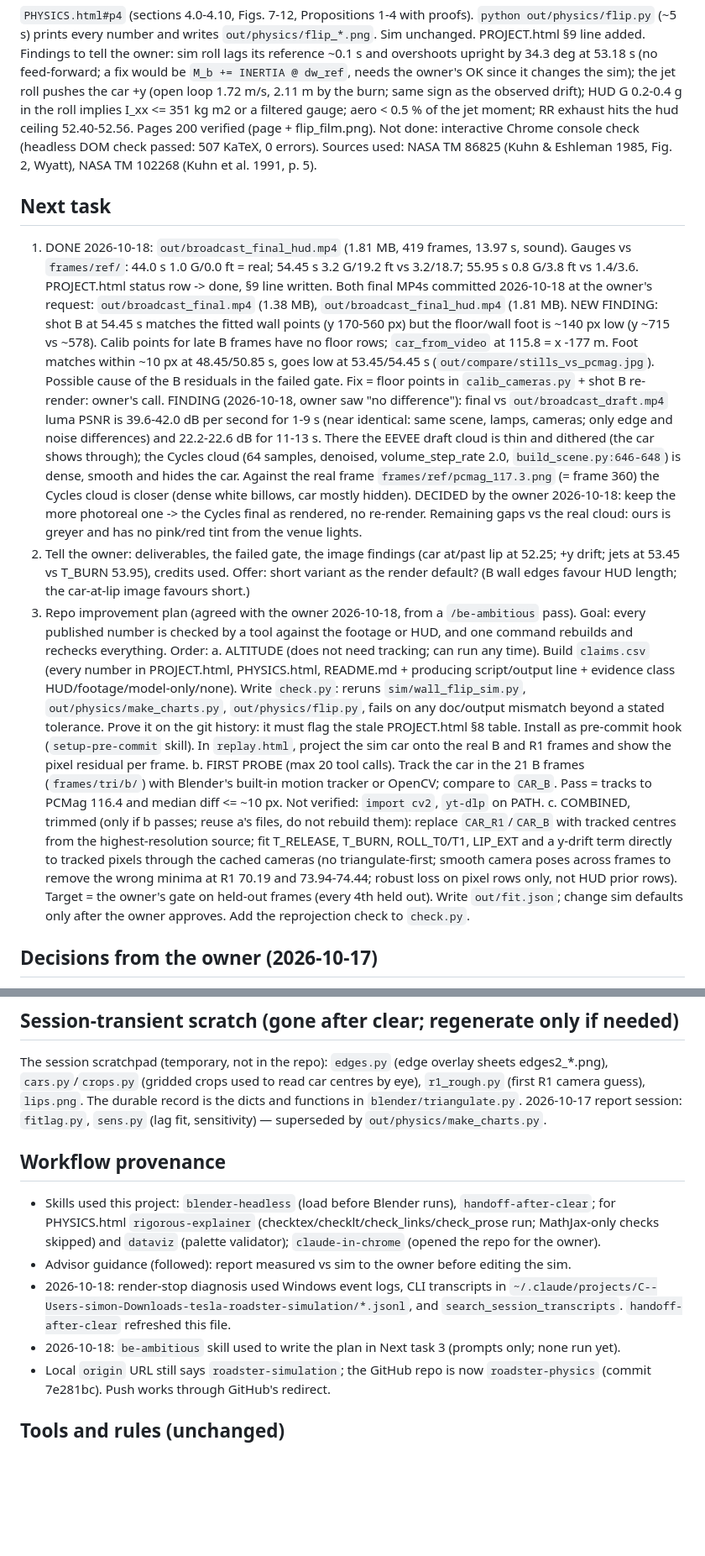
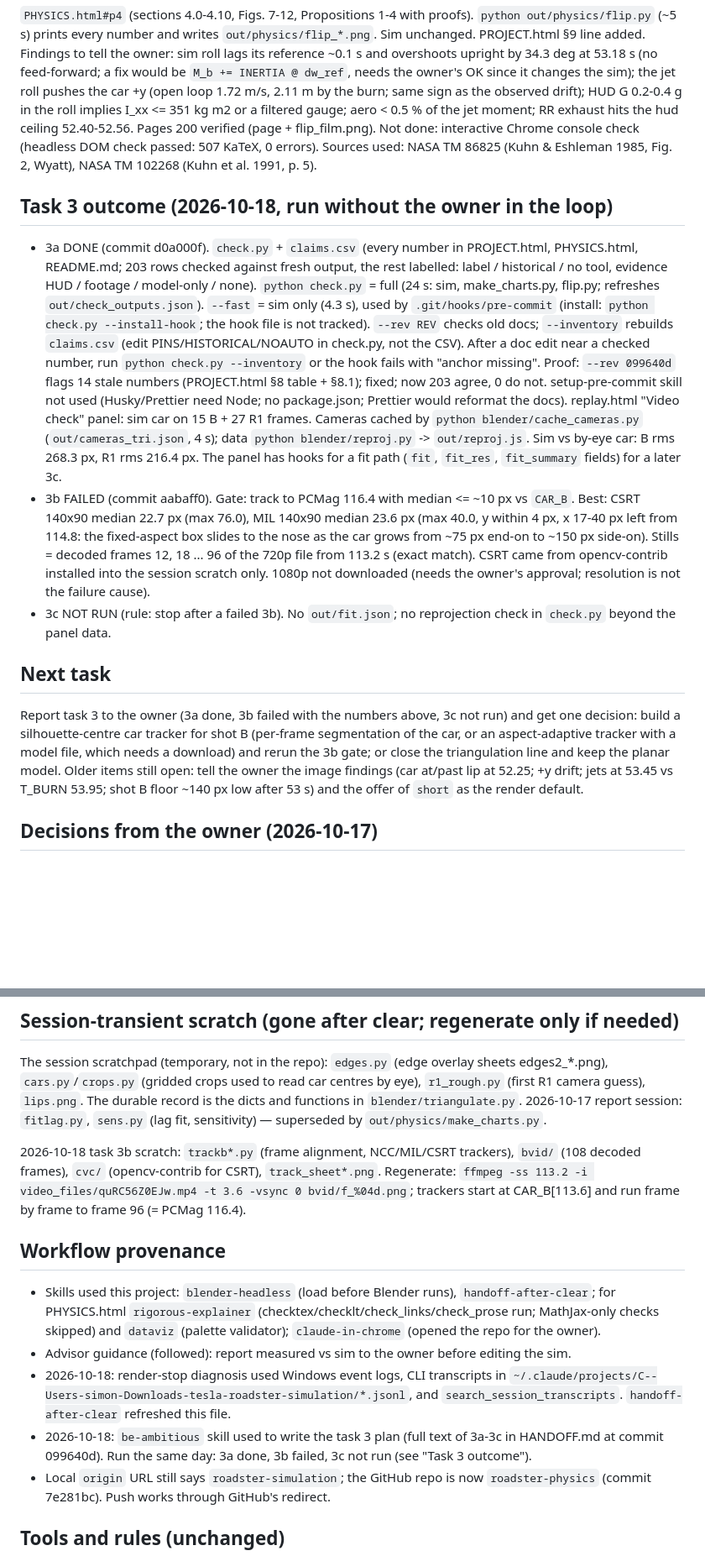
Before and after one commit to az9713/roadster-physics, a Markdown page: HANDOFF.md, 2 parts joined by grey strips. Shown at 84% size. Drawn GitHub-style; blank space fills up the shorter version.

Commit message:
HANDOFF: task 3 outcome (3a done, 3b failed, 3c not run); next task
Co-Authored-By: Claude Opus 5.5 <noreply@anthropic.com>

```diff
--- a/HANDOFF.md
+++ b/HANDOFF.md
@@ -94,42 +94,31 @@ implies I_xx <= 351 kg m2 or a filtered gauge; aero < 0.5 % of the jet moment; R
 Pages 200 verified (page + flip_film.png). Not done: interactive Chrome console check (headless DOM check passed: 507 KaTeX, 0 errors).
 Sources used: NASA TM 86825 (Kuhn & Eshleman 1985, Fig. 2, Wyatt), NASA TM 102268 (Kuhn et al. 1991, p. 5).
 
+## Task 3 outcome (2026-10-18, run without the owner in the loop)
+- 3a DONE (commit d0a000f). `check.py` + `claims.csv` (every number in PROJECT.html, PHYSICS.html, README.md; 203 rows
+  checked against fresh output, the rest labelled: label / historical / no tool, evidence HUD / footage / model-only / none).
+  `python check.py` = full (24 s: sim, make_charts.py, flip.py; refreshes `out/check_outputs.json`). `--fast` = sim only
+  (4.3 s), used by `.git/hooks/pre-commit` (install: `python check.py --install-hook`; the hook file is not tracked).
+  `--rev REV` checks old docs; `--inventory` rebuilds `claims.csv` (edit PINS/HISTORICAL/NOAUTO in check.py, not the CSV).
+  After a doc edit near a checked number, run `python check.py --inventory` or the hook fails with "anchor missing".
+  Proof: `--rev 099640d` flags 14 stale numbers (PROJECT.html §8 table + §8.1); fixed; now 203 agree, 0 do not.
+  setup-pre-commit skill not used (Husky/Prettier need Node; no package.json; Prettier would reformat the docs).
+  replay.html "Video check" panel: sim car on 15 B + 27 R1 frames. Cameras cached by `python blender/cache_cameras.py`
+  (`out/cameras_tri.json`, 4 s); data `python blender/reproj.py` -> `out/reproj.js`. Sim vs by-eye car: B rms 268.3 px,
+  R1 rms 216.4 px. The panel has hooks for a fit path (`fit`, `fit_res`, `fit_summary` fields) for a later 3c.
+- 3b FAILED (commit aabaff0). Gate: track to PCMag 116.4 with median <= ~10 px vs `CAR_B`. Best: CSRT 140x90 median
+  22.7 px (max 76.0), MIL 140x90 median 23.6 px (max 40.0, y within 4 px, x 17-40 px left from 114.8: the fixed-aspect
+  box slides to the nose as the car grows from ~75 px end-on to ~150 px side-on). Stills = decoded frames 12, 18 ... 96
+  of the 720p file from 113.2 s (exact match). CSRT came from opencv-contrib installed into the session scratch only.
+  1080p not downloaded (needs the owner's approval; resolution is not the failure cause).
+- 3c NOT RUN (rule: stop after a failed 3b). No `out/fit.json`; no reprojection check in `check.py` beyond the panel data.
+
 ## Next task
-1. DONE 2026-10-18: `out/broadcast_final_hud.mp4` (1.81 MB, 419 frames, 13.97 s, sound). Gauges vs `frames/ref/`:
-   44.0 s 1.0 G/0.0 ft = real; 54.45 s 3.2 G/19.2 ft vs 3.2/18.7; 55.95 s 0.8 G/3.8 ft vs 1.4/3.6. PROJECT.html status row
-   -> done, §9 line written. Both final MP4s committed 2026-10-18 at the owner's request: `out/broadcast_final.mp4` (1.38 MB),
-   `out/broadcast_final_hud.mp4` (1.81 MB).
-   NEW FINDING: shot B at 54.45 s matches the fitted wall points (y 170-560 px) but the floor/wall foot is ~140 px low
-   (y ~715 vs ~578). Calib points for late B frames have no floor rows; `car_from_video` at 115.8 = x -177 m. Foot
-   matches within ~10 px at 48.45/50.85 s, goes low at 53.45/54.45 s (`out/compare/stills_vs_pcmag.jpg`). Possible
-   cause of the B residuals in the failed gate. Fix = floor points in `calib_cameras.py` + shot B re-render: owner's call.
-   FINDING (2026-10-18, owner saw "no difference"): final vs `out/broadcast_draft.mp4` luma PSNR is 39.6-42.0 dB per
-   second for 1-9 s (near identical: same scene, lamps, cameras; only edge and noise differences) and 22.2-22.6 dB for
-   11-13 s. There the EEVEE draft cloud is thin and dithered (the car shows through); the Cycles cloud (64 samples,
-   denoised, volume_step_rate 2.0, `build_scene.py:646-648`) is dense, smooth and hides the car. Against the real
-   frame `frames/ref/pcmag_117.3.png` (= frame 360) the Cycles cloud is closer (dense white billows, car mostly hidden).
-   DECIDED by the owner 2026-10-18: keep the more photoreal one -> the Cycles final as rendered, no re-render.
-   Remaining gaps vs the real cloud: ours is greyer and has no pink/red tint from the venue lights.
-2. Tell the owner: deliverables, the failed gate, the image findings (car at/past lip at 52.25; +y drift; jets at 53.45
-   vs T_BURN 53.95), credits used. Offer: short variant as the render default? (B wall edges favour HUD length; the
-   car-at-lip image favours short.)
-3. Repo improvement plan (agreed with the owner 2026-10-18, from a `/be-ambitious` pass). Goal: every published number
-   is checked by a tool against the footage or HUD, and one command rebuilds and rechecks everything. Order:
-   a. ALTITUDE (does not need tracking; can run any time). Build `claims.csv` (every number in PROJECT.html,
-      PHYSICS.html, README.md + producing script/output line + evidence class HUD/footage/model-only/none). Write
-      `check.py`: reruns `sim/wall_flip_sim.py`, `out/physics/make_charts.py`, `out/physics/flip.py`, fails on any
-      doc/output mismatch beyond a stated tolerance. Prove it on the git history: it must flag the stale PROJECT.html
-      §8 table. Install as pre-commit hook (`setup-pre-commit` skill). In `replay.html`, project the sim car onto the
-      real B and R1 frames and show the pixel residual per frame.
-   b. FIRST PROBE (max 20 tool calls). Track the car in the 21 B frames (`frames/tri/b/`) with Blender's built-in
-      motion tracker or OpenCV; compare to `CAR_B`. Pass = tracks to PCMag 116.4 and median diff <= ~10 px.
-      Not verified: `import cv2`, `yt-dlp` on PATH.
-   c. COMBINED, trimmed (only if b passes; reuse a's files, do not rebuild them): replace `CAR_R1`/`CAR_B` with tracked
-      centres from the highest-resolution source; fit T_RELEASE, T_BURN, ROLL_T0/T1, LIP_EXT and a y-drift term directly
-      to tracked pixels through the cached cameras (no triangulate-first; smooth camera poses across frames to remove
-      the wrong minima at R1 70.19 and 73.94-74.44; robust loss on pixel rows only, not HUD prior rows). Target = the
-      owner's gate on held-out frames (every 4th held out). Write `out/fit.json`; change sim defaults only after the
-      owner approves. Add the reprojection check to `check.py`.
+Report task 3 to the owner (3a done, 3b failed with the numbers above, 3c not run) and get one decision: build a
+silhouette-centre car tracker for shot B (per-frame segmentation of the car, or an aspect-adaptive tracker with a model
+file, which needs a download) and rerun the 3b gate; or close the triangulation line and keep the planar model.
+Older items still open: tell the owner the image findings (car at/past lip at 52.25; +y drift; jets at 53.45 vs T_BURN
+53.95; shot B floor ~140 px low after 53 s) and the offer of `short` as the render default.
 
 ## Decisions from the owner (2026-10-17)
 - Short-overhang variant as a switch (done). ElevenLabs SFX allowed, cap ~10 generations (8 used).
@@ -142,6 +131,10 @@ The session scratchpad (temporary, not in the repo):
 `r1_rough.py` (first R1 camera guess), `lips.png`. The durable record is the dicts and functions in `blender/triangulate.py`.
 2026-10-17 report session: `fitlag.py`, `sens.py` (lag fit, sensitivity) — superseded by `out/physics/make_charts.py`.
 
+2026-10-18 task 3b scratch: `trackb*.py` (frame alignment, NCC/MIL/CSRT trackers), `bvid/` (108 decoded frames),
+`cvc/` (opencv-contrib for CSRT), `track_sheet*.png`. Regenerate: `ffmpeg -ss 113.2 -i video_files/quRC56Z0EJw.mp4 -t 3.6
+-vsync 0 bvid/f_%04d.png`; trackers start at CAR_B[113.6] and run frame by frame to frame 96 (= PCMag 116.4).
+
 ## Workflow provenance
 - Skills used this project: `blender-headless` (load before Blender runs), `handoff-after-clear`; for PHYSICS.html
   `rigorous-explainer` (checktex/checklt/check_links/check_prose run; MathJax-only checks skipped) and `dataviz`
@@ -150,7 +143,8 @@ The session scratchpad (temporary, not in the repo):
 - 2026-10-18: render-stop diagnosis used Windows event logs, CLI transcripts in
   `~/.claude/projects/C--Users-simon-Downloads-tesla-roadster-simulation/*.jsonl`, and `search_session_transcripts`.
   `handoff-after-clear` refreshed this file.
-- 2026-10-18: `be-ambitious` skill used to write the plan in Next task 3 (prompts only; none run yet).
+- 2026-10-18: `be-ambitious` skill used to write the task 3 plan (full text of 3a-3c in HANDOFF.md at commit 099640d).
+  Run the same day: 3a done, 3b failed, 3c not run (see "Task 3 outcome").
 - Local `origin` URL still says `roadster-simulation`; the GitHub repo is now `roadster-physics` (commit 7e281bc).
   Push works through GitHub's redirect.
 
```
Also changed, not shown: other parts of HANDOFF.md (+1 -1 lines).
